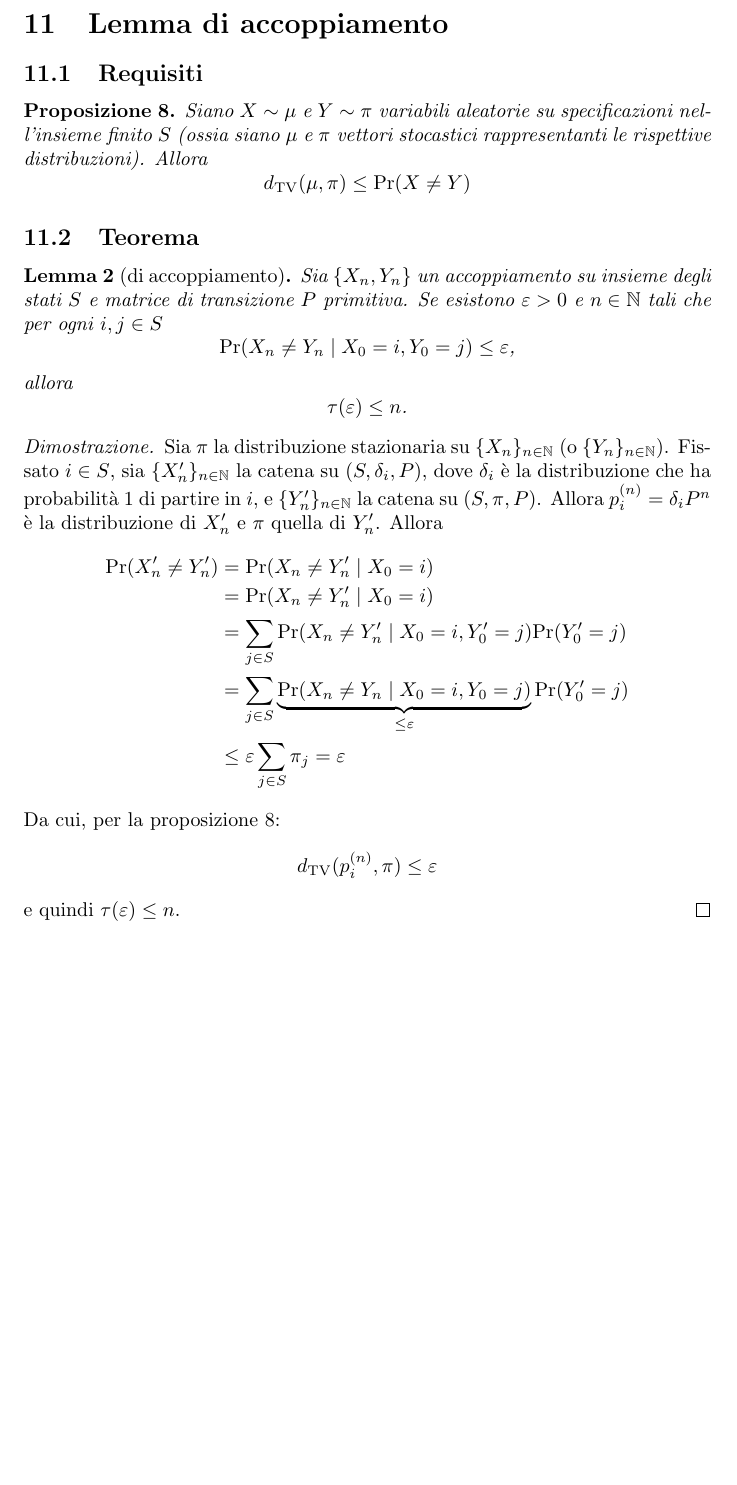
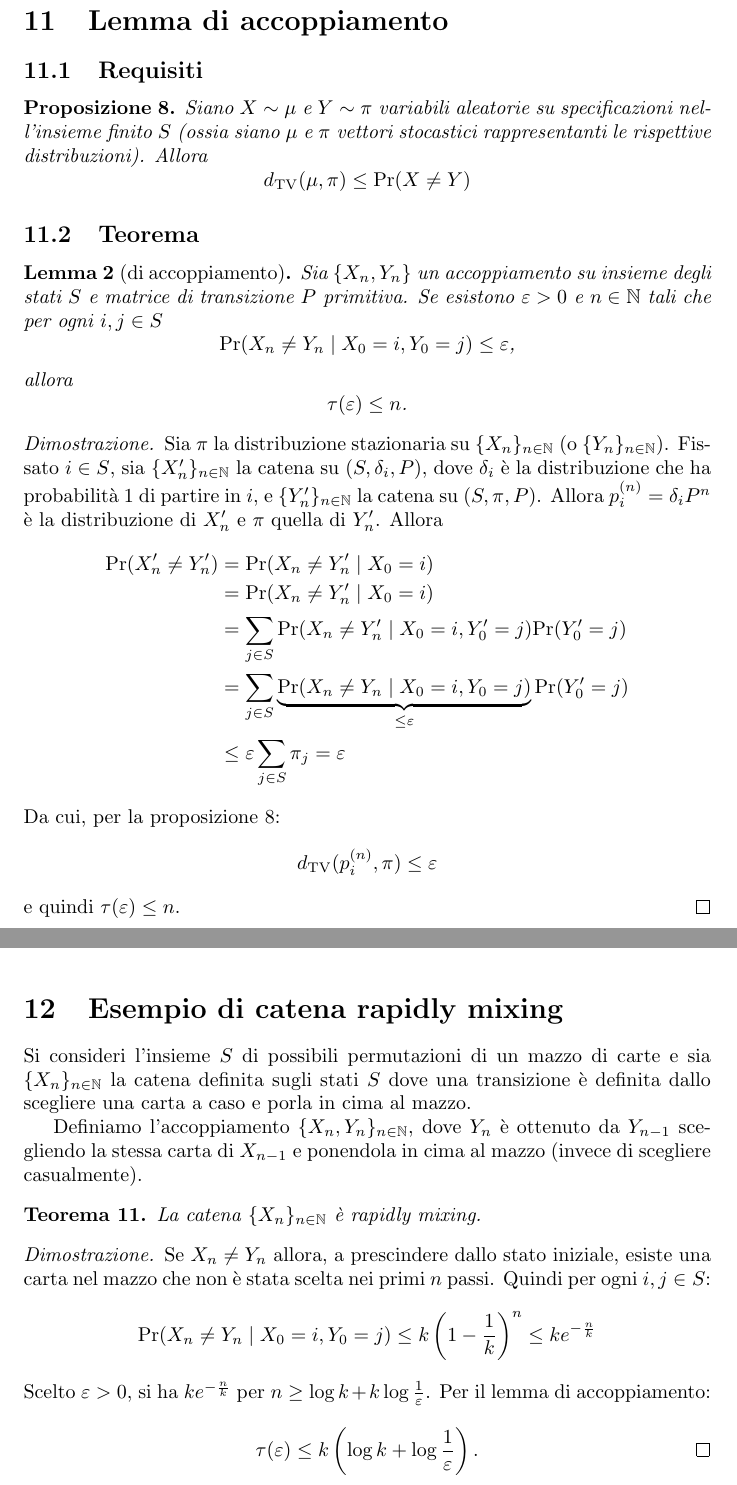
Before and after one commit to sgorblex-unimi/probametodi-dim, a LaTeX document (probametodi-dim.tex, which reads src/rapidlymixing.tex): part of page 15 of 15 before the commit and two parts of pages 15 and 16 of 16 after it, the two joined at a grey line, cut so that both start at the same text, the shorter picture padded with empty space. Compiled offline with pdfLaTeX.

Commit message:
aggiunto: catena rapidly mixing

```diff
--- a/probametodi-dim.tex
+++ b/probametodi-dim.tex
@@ -19,5 +19,6 @@
 \include{src/metropolis}
 \include{src/convergenza}
 \include{src/accoppiamento}
+\include{src/rapidlymixing}
 
 \end{document}
--- /dev/null
+++ b/src/rapidlymixing.tex
@@ -0,0 +1,18 @@
+\section{Esempio di catena rapidly mixing}
+Si consideri l'insieme $S$ di possibili permutazioni di un mazzo di carte e sia $\chain X$ la catena definita sugli stati $S$ dove una transizione è definita dallo scegliere una carta a caso e porla in cima al mazzo.
+
+Definiamo l'accoppiamento $\{X_n,Y_n\}_{n\in\N}$, dove $Y_n$ è ottenuto da $Y_{n-1}$ scegliendo la stessa carta di $X_{n-1}$ e ponendola in cima al mazzo (invece di scegliere casualmente).
+
+\begin{thm}
+	La catena $\chain X$ è rapidly mixing.
+\end{thm}
+\begin{proof}
+	Se $X_n\ne Y_n$ allora, a prescindere dallo stato iniziale, esiste una carta nel mazzo che non è stata scelta nei primi $n$ passi. Quindi per ogni $i,j\in S$:
+	\begin{equation*}
+		\Pr(X_n\ne Y_n\mid X_0=i,Y_0=j) \le k\left(1-\frac 1k\right)^n \le ke^{-\frac nk}
+	\end{equation*}
+	Scelto $\epsilon>0$, si ha $ke^{-\frac nk}$ per $n\ge \log k+k\log\frac{1}{\epsilon}$. Per il lemma di accoppiamento:
+	\begin{equation*}
+		\tau(\epsilon)\le k\left(\log k+\log\frac{1}{\epsilon}\right) \text. \qedhere
+	\end{equation*}
+\end{proof}
```
